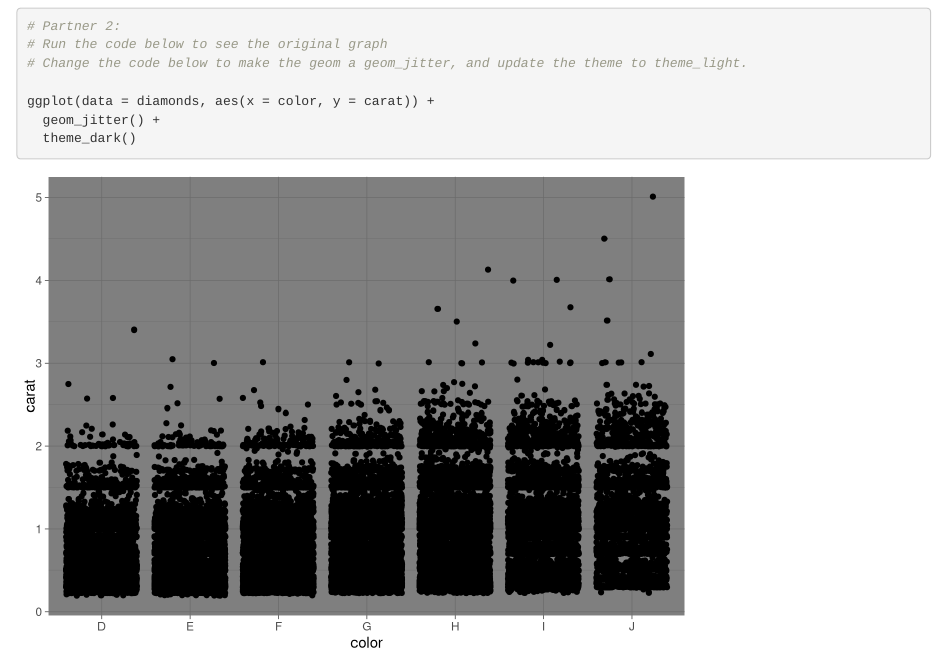
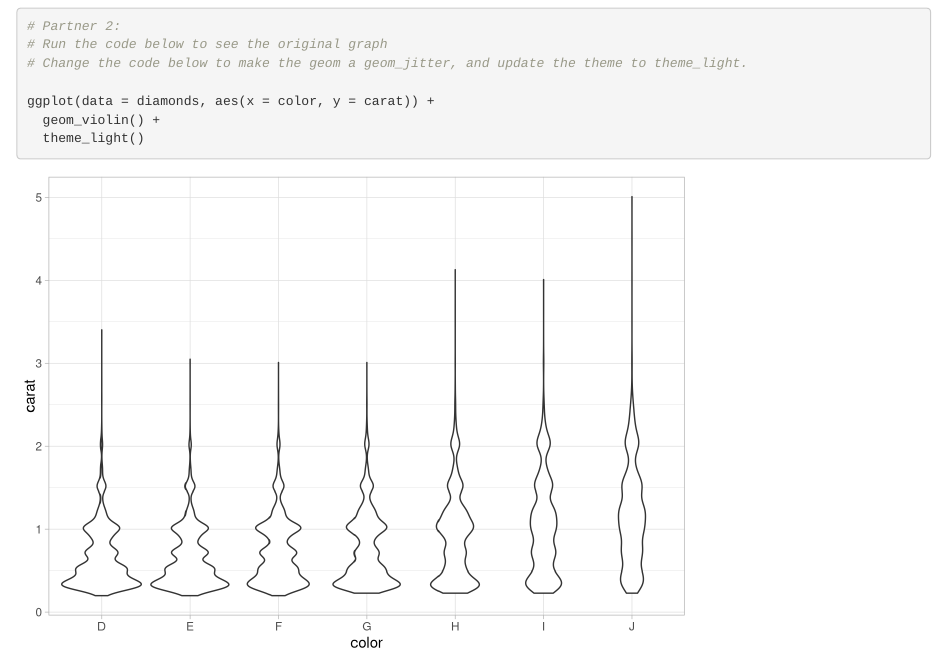
Before and after one commit to allisonhorst/allison-w3-test, an R Markdown document (git_wild.Rmd): the page in a window 1100 px wide, from 930 px down. Rendered offline with R 4.5, knitr and Pandoc, with nearby package versions; code that draws random numbers runs with fixed seeds of ours.

Commit message:
update p2

````diff
--- a/git_wild.Rmd
+++ b/git_wild.Rmd
@@ -34,6 +34,6 @@ ggplot(data = diamonds, aes(x = carat, y = price)) +
 # Change the code below to make the geom a geom_jitter, and update the theme to theme_light.
 
 ggplot(data = diamonds, aes(x = color, y = carat)) +
-  geom_jitter() +
-  theme_dark()
+  geom_violin() +
+  theme_light()
 ```
````
